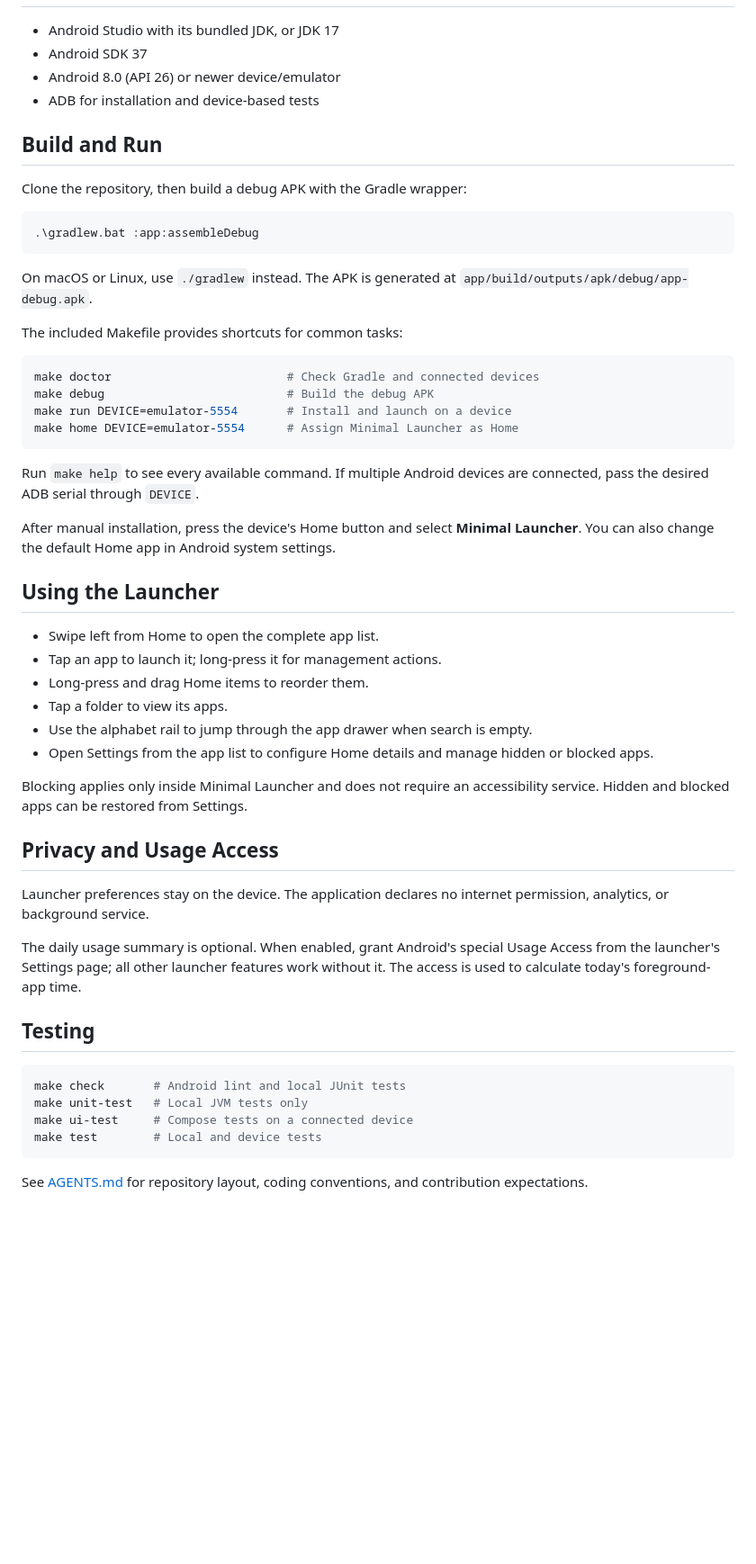
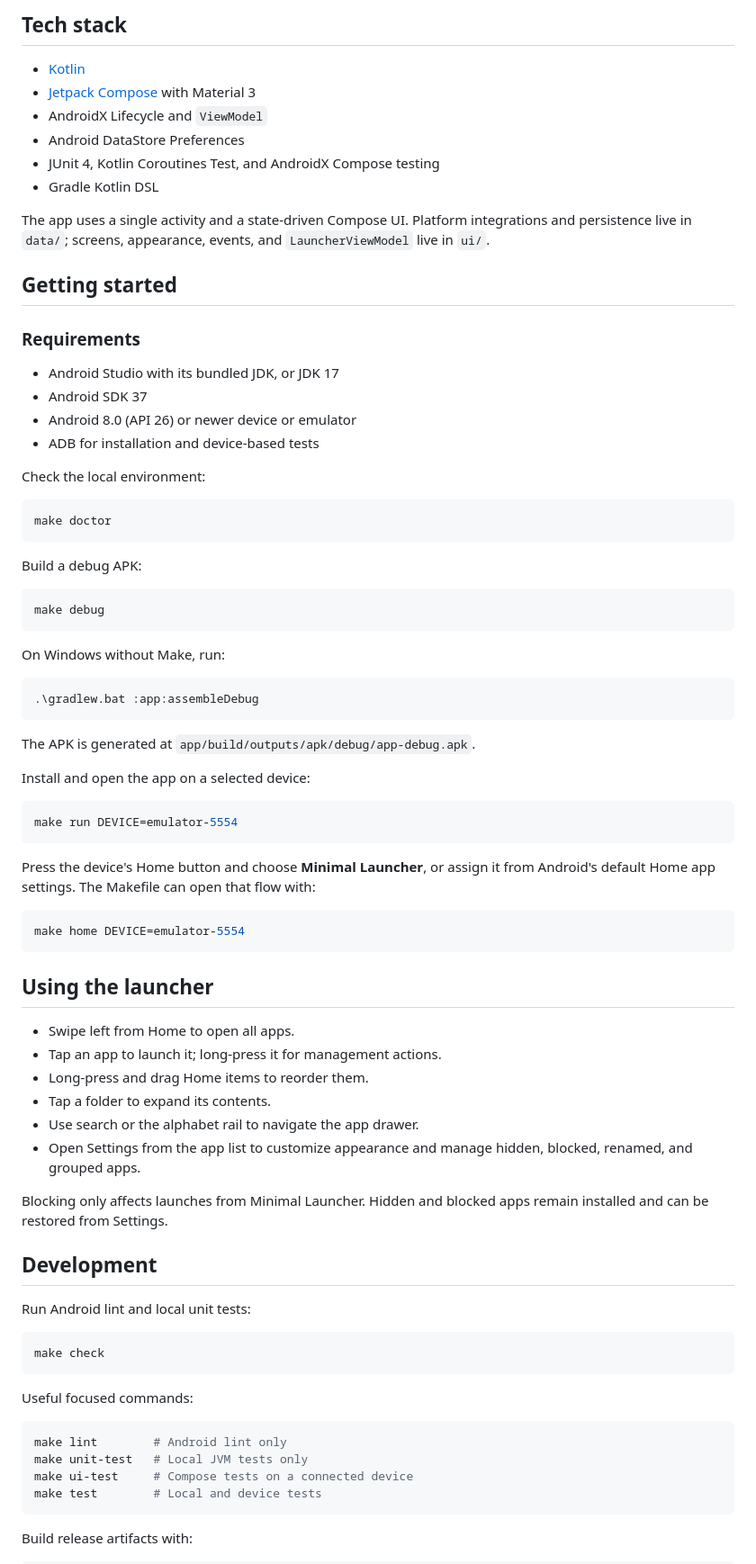
Before and after one commit to RafaelGoulartB/minimal-launcher, a Markdown page: README.md, the part around the change printed below. Shown: that part at 90% size. Drawn GitHub-style; blank space fills up the shorter version.

````diff
--- a/README.md
+++ b/README.md
@@ -17,57 +73,82 @@ Minimal Launcher is a distraction-conscious Android home screen built with Kotli
+## Tech stack
+
+- [Kotlin](https://kotlinlang.org/)
+- [Jetpack Compose](https://developer.android.com/compose) with Material 3
+- AndroidX Lifecycle and `ViewModel`
+- Android DataStore Preferences
+- JUnit 4, Kotlin Coroutines Test, and AndroidX Compose testing
+- Gradle Kotlin DSL
+
+The app uses a single activity and a state-driven Compose UI. Platform integrations and persistence live in `data/`; screens, appearance, events, and `LauncherViewModel` live in `ui/`.
+
+## Getting started
+
+### Requirements
 
 - Android Studio with its bundled JDK, or JDK 17
 - Android SDK 37
-- Android 8.0 (API 26) or newer device/emulator
+- Android 8.0 (API 26) or newer device or emulator
 - ADB for installation and device-based tests
 
-## Build and Run
+Check the local environment:
 
-Clone the repository, then build a debug APK with the Gradle wrapper:
+```sh
+make doctor
+```
+
+Build a debug APK:
+
+```sh
+make debug
+```
+
+On Windows without Make, run:
 
 ```powershell
 .\gradlew.bat :app:assembleDebug
 ```
 
-On macOS or Linux, use `./gradlew` instead. The APK is generated at `app/build/outputs/apk/debug/app-debug.apk`.
+The APK is generated at `app/build/outputs/apk/debug/app-debug.apk`.
 
-The included Makefile provides shortcuts for common tasks:
+Install and open the app on a selected device:
 
 ```sh
-make doctor                         # Check Gradle and connected devices
-make debug                          # Build the debug APK
-make run DEVICE=emulator-5554       # Install and launch on a device
-make home DEVICE=emulator-5554      # Assign Minimal Launcher as Home
+make run DEVICE=emulator-5554
 ```
 
-Run `make help` to see every available command. If multiple Android devices are connected, pass the desired ADB serial through `DEVICE`.
+Press the device's Home button and choose **Minimal Launcher**, or assign it from Android's default Home app settings. The Makefile can open that flow with:
 
-After manual installation, press the device's Home button and select **Minimal Launcher**. You can also change the default Home app in Android system settings.
+```sh
+make home DEVICE=emulator-5554
+```
 
-## Using the Launcher
+## Using the launcher
 
-- Swipe left from Home to open the complete app list.
+- Swipe left from Home to open all apps.
 - Tap an app to launch it; long-press it for management actions.
 - Long-press and drag Home items to reorder them.
-- Tap a folder to view its apps.
-- Use the alphabet rail to jump through the app drawer when search is empty.
-- Open Settings from the app list to configure Home details and manage hidden or blocked apps.
+- Tap a folder to expand its contents.
+- Use search or the alphabet rail to navigate the app drawer.
+- Open Settings from the app list to customize appearance and manage hidden, blocked, renamed, and grouped apps.
 
-Blocking applies only inside Minimal Launcher and does not require an accessibility service. Hidden and blocked apps can be restored from Settings.
+Blocking only affects launches from Minimal Launcher. Hidden and blocked apps remain installed and can be restored from Settings.
 
-## Privacy and Usage Access
+## Development
 
-Launcher preferences stay on the device. The application declares no internet permission, analytics, or background service.
-
-The daily usage summary is optional. When enabled, grant Android's special Usage Access from the launcher's Settings page; all other launcher features work without it. The access is used to calculate today's foreground-app time.
-
-## Testing
+Run Android lint and local unit tests:
 
 ```sh
-make check       # Android lint and local JUnit tests
+make check
+```
+
+Useful focused commands:
+
+```sh
+make lint        # Android lint only
 make unit-test   # Local JVM tests only
 make ui-test     # Compose tests on a connected device
 make test        # Local and device tests
 ```
 
-See [AGENTS.md](AGENTS.md) for repository layout, coding conventions, and contribution expectations.
+Build release artifacts with:
 
````
Also changed, not shown: other parts of README.md (+110 -20 lines), assets/screenshots/polish-apps.png (added), assets/screenshots/polish-home.png (added), assets/screenshots/settings.png (added), www/assets/screenshots/polish-apps.png (added), www/assets/screenshots/polish-home.png (added), www/assets/screenshots/settings.png (added), 7 other files.
